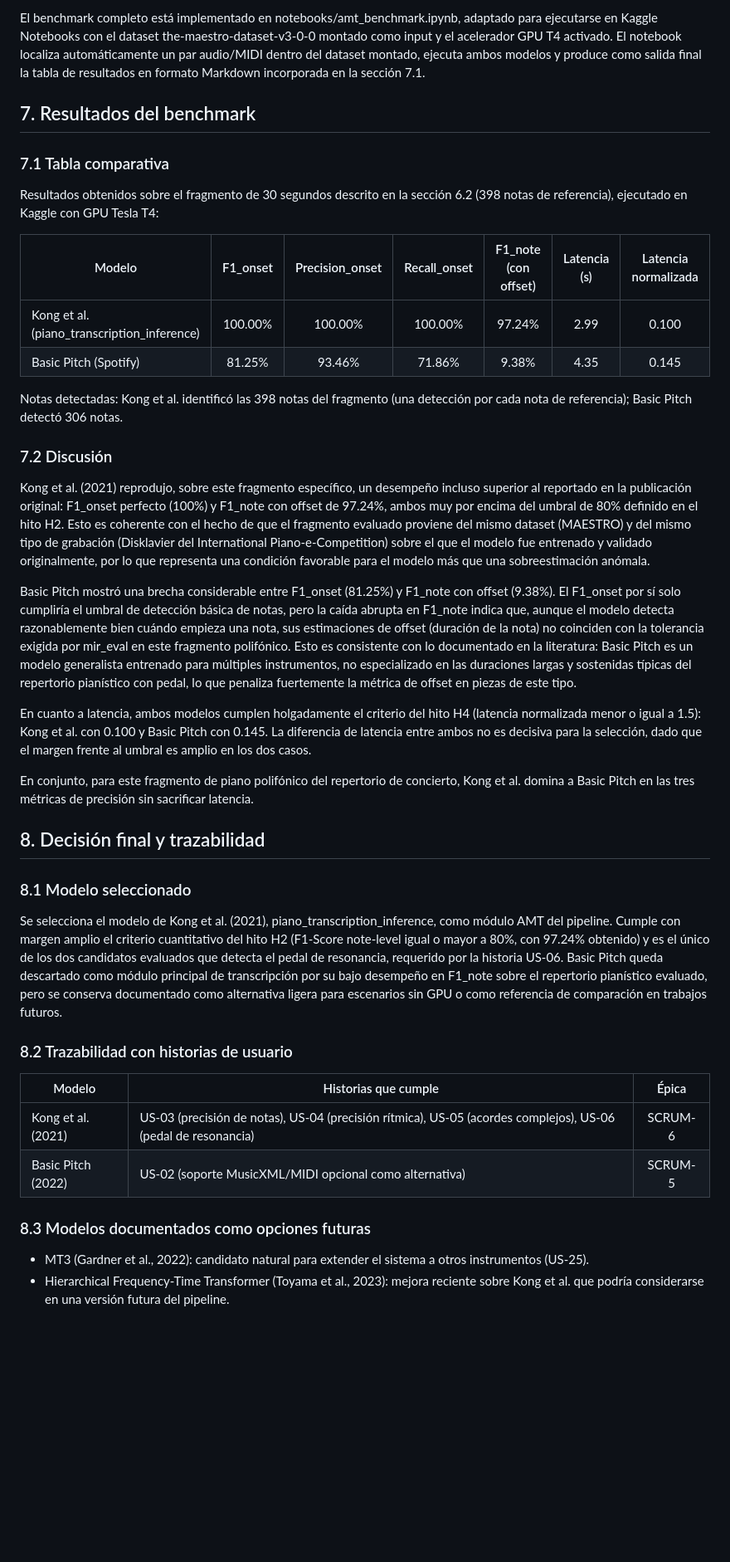
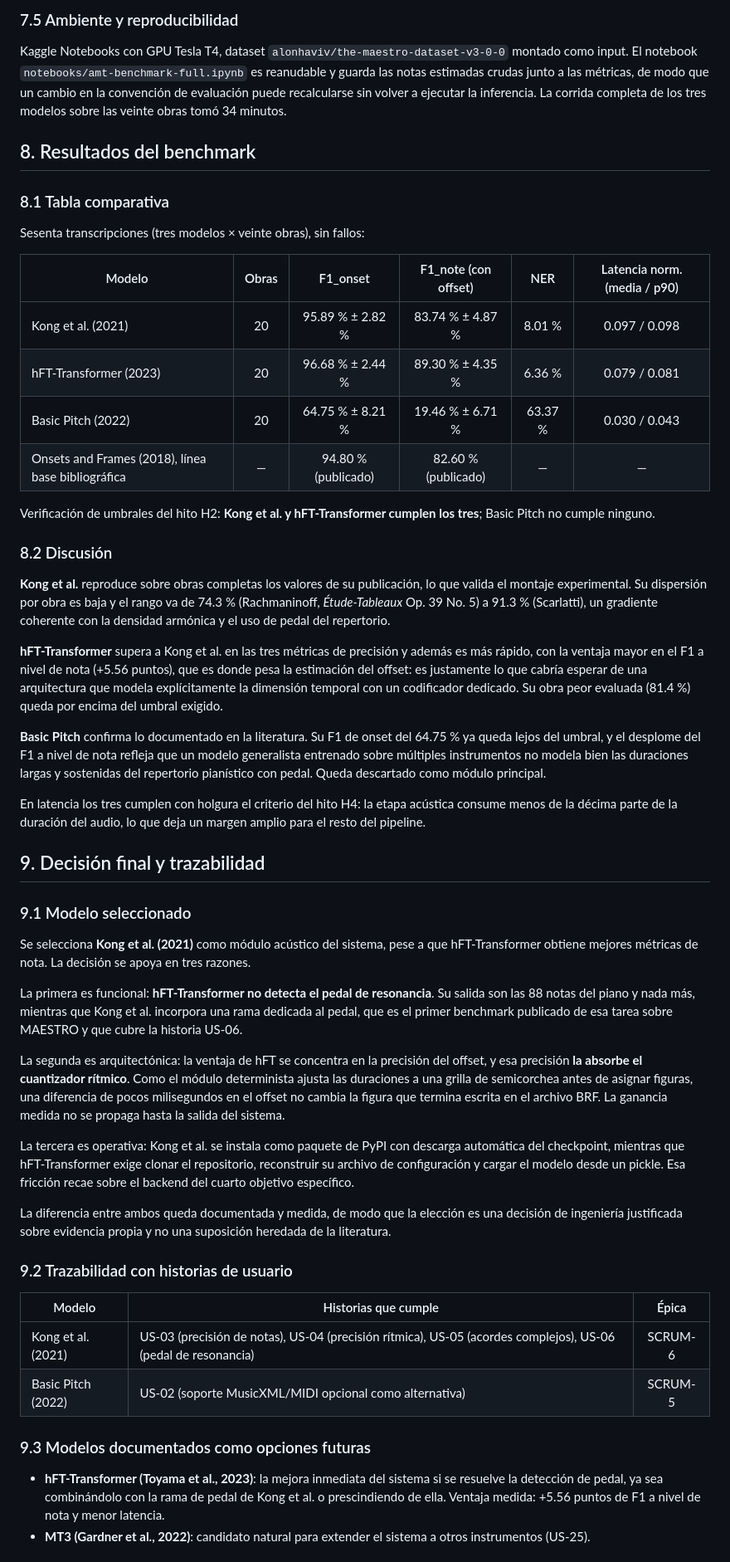
Before and after one commit to G2309/amt-braille-translator, a Markdown page: docs/literature_review_amt.md, the part around one of its changes. Shown at 83% size. GitHub-like rendering; blank space fills up the shorter version.

```diff
--- a/docs/literature_review_amt.md
+++ b/docs/literature_review_amt.md
@@ -211,44 +225,56 @@ Para cada modelo se calculan:
 
-El benchmark completo está implementado en notebooks/amt_benchmark.ipynb, adaptado para ejecutarse en Kaggle Notebooks con el dataset the-maestro-dataset-v3-0-0 montado como input y el acelerador GPU T4 activado. El notebook localiza automáticamente un par audio/MIDI dentro del dataset montado, ejecuta ambos modelos y produce como salida final la tabla de resultados en formato Markdown incorporada en la sección 7.1.
+### 7.5 Ambiente y reproducibilidad
 
-## 7. Resultados del benchmark
+Kaggle Notebooks con GPU Tesla T4, dataset `alonhaviv/the-maestro-dataset-v3-0-0` montado como input. El notebook `notebooks/amt-benchmark-full.ipynb` es reanudable y guarda las notas estimadas crudas junto a las métricas, de modo que un cambio en la convención de evaluación puede recalcularse sin volver a ejecutar la inferencia. La corrida completa de los tres modelos sobre las veinte obras tomó 34 minutos.
 
-### 7.1 Tabla comparativa
+## 8. Resultados del benchmark
 
-Resultados obtenidos sobre el fragmento de 30 segundos descrito en la sección 6.2 (398 notas de referencia), ejecutado en Kaggle con GPU Tesla T4:
+### 8.1 Tabla comparativa
 
-| Modelo | F1_onset | Precision_onset | Recall_onset | F1_note (con offset) | Latencia (s) | Latencia normalizada |
-|---|:---:|:---:|:---:|:---:|:---:|:---:|
-| Kong et al. (piano_transcription_inference) | 100.00% | 100.00% | 100.00% | 97.24% | 2.99 | 0.100 |
-| Basic Pitch (Spotify) | 81.25% | 93.46% | 71.86% | 9.38% | 4.35 | 0.145 |
+Sesenta transcripciones (tres modelos × veinte obras), sin fallos:
 
-Notas detectadas: Kong et al. identificó las 398 notas del fragmento (una detección por cada nota de referencia); Basic Pitch detectó 306 notas.
+| Modelo | Obras | F1_onset | F1_note (con offset) | NER | Latencia norm. (media / p90) |
+|---|:---:|:---:|:---:|:---:|:---:|
+| Kong et al. (2021) | 20 | 95.89 % ± 2.82 % | 83.74 % ± 4.87 % | 8.01 % | 0.097 / 0.098 |
+| hFT-Transformer (2023) | 20 | 96.68 % ± 2.44 % | 89.30 % ± 4.35 % | 6.36 % | 0.079 / 0.081 |
+| Basic Pitch (2022) | 20 | 64.75 % ± 8.21 % | 19.46 % ± 6.71 % | 63.37 % | 0.030 / 0.043 |
+| Onsets and Frames (2018), línea base bibliográfica | — | 94.80 % (publicado) | 82.60 % (publicado) | — | — |
 
-### 7.2 Discusión
+Verificación de umbrales del hito H2: **Kong et al. y hFT-Transformer cumplen los tres**; Basic Pitch no cumple ninguno.
 
-Kong et al. (2021) reprodujo, sobre este fragmento específico, un desempeño incluso superior al reportado en la publicación original: F1_onset perfecto (100%) y F1_note con offset de 97.24%, ambos muy por encima del umbral de 80% definido en el hito H2. Esto es coherente con el hecho de que el fragmento evaluado proviene del mismo dataset (MAESTRO) y del mismo tipo de grabación (Disklavier del International Piano-e-Competition) sobre el que el modelo fue entrenado y validado originalmente, por lo que representa una condición favorable para el modelo más que una sobreestimación anómala.
+### 8.2 Discusión
 
-Basic Pitch mostró una brecha considerable entre F1_onset (81.25%) y F1_note con offset (9.38%). El F1_onset por sí solo cumpliría el umbral de detección básica de notas, pero la caída abrupta en F1_note indica que, aunque el modelo detecta razonablemente bien cuándo empieza una nota, sus estimaciones de offset (duración de la nota) no coinciden con la tolerancia exigida por mir_eval en este fragmento polifónico. Esto es consistente con lo documentado en la literatura: Basic Pitch es un modelo generalista entrenado para múltiples instrumentos, no especializado en las duraciones largas y sostenidas típicas del repertorio pianístico con pedal, lo que penaliza fuertemente la métrica de offset en piezas de este tipo.
+**Kong et al.** reproduce sobre obras completas los valores de su publicación, lo que valida el montaje experimental. Su dispersión por obra es baja y el rango va de 74.3 % (Rachmaninoff, *Étude-Tableaux* Op. 39 No. 5) a 91.3 % (Scarlatti), un gradiente coherente con la densidad armónica y el uso de pedal del repertorio.
 
-En cuanto a latencia, ambos modelos cumplen holgadamente el criterio del hito H4 (latencia normalizada menor o igual a 1.5): Kong et al. con 0.100 y Basic Pitch con 0.145. La diferencia de latencia entre ambos no es decisiva para la selección, dado que el margen frente al umbral es amplio en los dos casos.
+**hFT-Transformer** supera a Kong et al. en las tres métricas de precisión y además es más rápido, con la ventaja mayor en el F1 a nivel de nota (+5.56 puntos), que es donde pesa la estimación del offset: es justamente lo que cabría esperar de una arquitectura que modela explícitamente la dimensión temporal con un codificador dedicado. Su obra peor evaluada (81.4 %) queda por encima del umbral exigido.
 
-En conjunto, para este fragmento de piano polifónico del repertorio de concierto, Kong et al. domina a Basic Pitch en las tres métricas de precisión sin sacrificar latencia.
+**Basic Pitch** confirma lo documentado en la literatura. Su F1 de onset del 64.75 % ya queda lejos del umbral, y el desplome del F1 a nivel de nota refleja que un modelo generalista entrenado sobre múltiples instrumentos no modela bien las duraciones largas y sostenidas del repertorio pianístico con pedal. Queda descartado como módulo principal.
 
-## 8. Decisión final y trazabilidad
+En latencia los tres cumplen con holgura el criterio del hito H4: la etapa acústica consume menos de la décima parte de la duración del audio, lo que deja un margen amplio para el resto del pipeline.
 
-### 8.1 Modelo seleccionado
+## 9. Decisión final y trazabilidad
 
-Se selecciona el modelo de Kong et al. (2021), piano_transcription_inference, como módulo AMT del pipeline. Cumple con margen amplio el criterio cuantitativo del hito H2 (F1-Score note-level igual o mayor a 80%, con 97.24% obtenido) y es el único de los dos candidatos evaluados que detecta el pedal de resonancia, requerido por la historia US-06. Basic Pitch queda descartado como módulo principal de transcripción por su bajo desempeño en F1_note sobre el repertorio pianístico evaluado, pero se conserva documentado como alternativa ligera para escenarios sin GPU o como referencia de comparación en trabajos futuros.
+### 9.1 Modelo seleccionado
 
-### 8.2 Trazabilidad con historias de usuario
+Se selecciona **Kong et al. (2021)** como módulo acústico del sistema, pese a que hFT-Transformer obtiene mejores métricas de nota. La decisión se apoya en tres razones.
+
+La primera es funcional: **hFT-Transformer no detecta el pedal de resonancia**. Su salida son las 88 notas del piano y nada más, mientras que Kong et al. incorpora una rama dedicada al pedal, que es el primer benchmark publicado de esa tarea sobre MAESTRO y que cubre la historia US-06.
+
+La segunda es arquitectónica: la ventaja de hFT se concentra en la precisión del offset, y esa precisión **la absorbe el cuantizador rítmico**. Como el módulo determinista ajusta las duraciones a una grilla de semicorchea antes de asignar figuras, una diferencia de pocos milisegundos en el offset no cambia la figura que termina escrita en el archivo BRF. La ganancia medida no se propaga hasta la salida del sistema.
+
+La tercera es operativa: Kong et al. se instala como paquete de PyPI con descarga automática del checkpoint, mientras que hFT-Transformer exige clonar el repositorio, reconstruir su archivo de configuración y cargar el modelo desde un pickle. Esa fricción recae sobre el backend del cuarto objetivo específico.
+
+La diferencia entre ambos queda documentada y medida, de modo que la elección es una decisión de ingeniería justificada sobre evidencia propia y no una suposición heredada de la literatura.
+
+### 9.2 Trazabilidad con historias de usuario
 
 | Modelo | Historias que cumple | Épica |
 |---|---|:---:|
 | Kong et al. (2021) | US-03 (precisión de notas), US-04 (precisión rítmica), US-05 (acordes complejos), US-06 (pedal de resonancia) | SCRUM-6 |
 | Basic Pitch (2022) | US-02 (soporte MusicXML/MIDI opcional como alternativa) | SCRUM-5 |
 
-### 8.3 Modelos documentados como opciones futuras
+### 9.3 Modelos documentados como opciones futuras
 
-- MT3 (Gardner et al., 2022): candidato natural para extender el sistema a otros instrumentos (US-25).
-- Hierarchical Frequency-Time Transformer (Toyama et al., 2023): mejora reciente sobre Kong et al. que podría considerarse en una versión futura del pipeline.
+- **hFT-Transformer (Toyama et al., 2023)**: la mejora inmediata del sistema si se resuelve la detección de pedal, ya sea combinándolo con la rama de pedal de Kong et al. o prescindiendo de ella. Ventaja medida: +5.56 puntos de F1 a nivel de nota y menor latencia.
+- **MT3 (Gardner et al., 2022)**: candidato natural para extender el sistema a otros instrumentos (US-25).
 
```
Also changed, not shown: other parts of docs/literature_review_amt.md (+43 -29 lines), docs/bsa_metric.md (added, +140 -0 lines), docs/deterministic_pipeline.md (added, +81 -0 lines).
